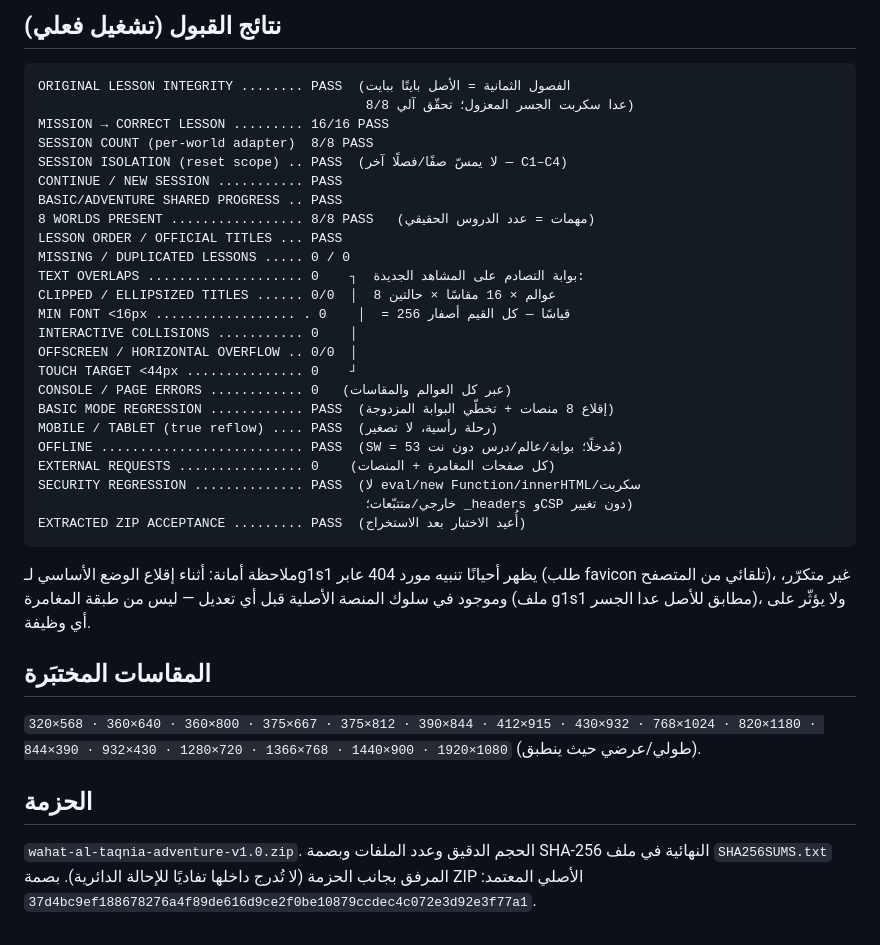
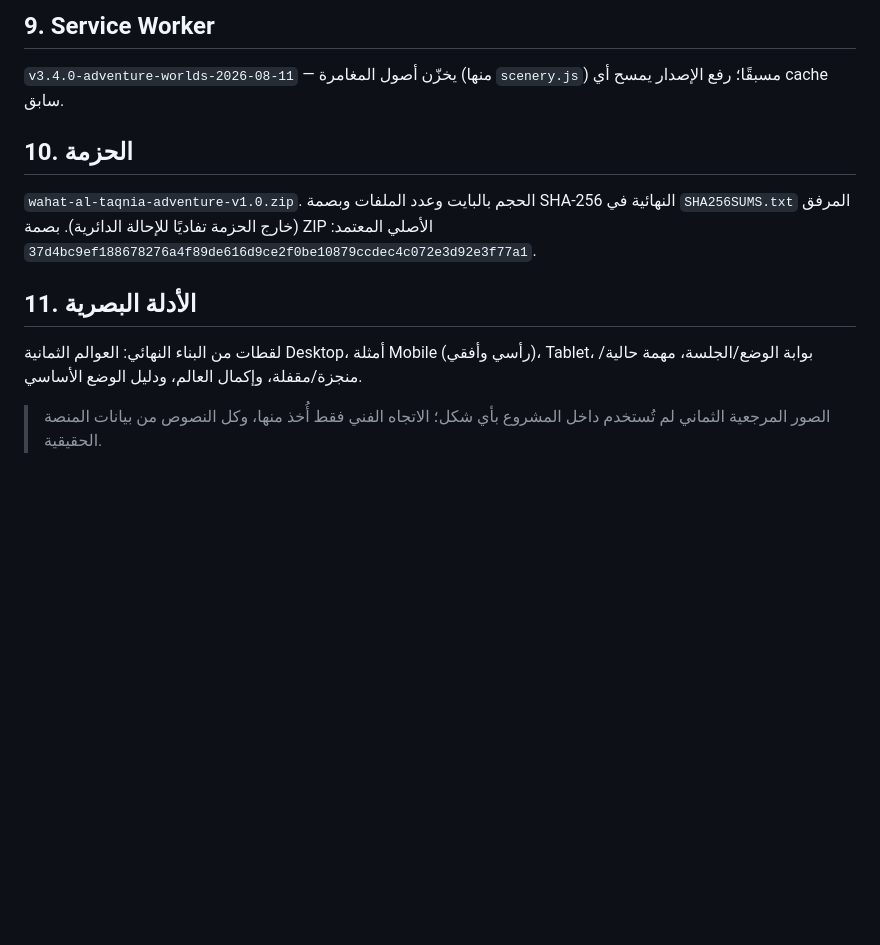
Before and after one commit to Doaa939/zohor-adab-heroes, a Markdown page: adventure/DELIVERY-REPORT.md, the part around one of its changes. Rendered like a GitHub page; blank space fills up the shorter version.

````diff
--- a/adventure/DELIVERY-REPORT.md
+++ b/adventure/DELIVERY-REPORT.md
@@ -78,43 +80,18 @@ Teacher Mode، الوضع الأساسي، محرّك الدروس، الدرو
 
-## نتائج القبول (تشغيل فعلي)
-```
-ORIGINAL LESSON INTEGRITY ........ PASS  (الفصول الثمانية = الأصل بايتًا ببايت
-                                          عدا سكربت الجسر المعزول؛ تحقّق آلي 8/8)
-MISSION → CORRECT LESSON ......... 16/16 PASS
-SESSION COUNT (per-world adapter)  8/8 PASS
-SESSION ISOLATION (reset scope) .. PASS  (لا يمسّ صفًا/فصلًا آخر — C1–C4)
-CONTINUE / NEW SESSION ........... PASS
-BASIC/ADVENTURE SHARED PROGRESS .. PASS
-8 WORLDS PRESENT ................. 8/8 PASS   (مهمات = عدد الدروس الحقيقي)
-LESSON ORDER / OFFICIAL TITLES ... PASS
-MISSING / DUPLICATED LESSONS ..... 0 / 0
-TEXT OVERLAPS .................... 0    ┐  بوابة التصادم على المشاهد الجديدة:
-CLIPPED / ELLIPSIZED TITLES ...... 0/0  │  8 عوالم × 16 مقاسًا × حالتين
-MIN FONT <16px .................. . 0    │  = 256 قياسًا — كل القيم أصفار
-INTERACTIVE COLLISIONS ........... 0    │
-OFFSCREEN / HORIZONTAL OVERFLOW .. 0/0  │
-TOUCH TARGET <44px ............... 0    ┘
-CONSOLE / PAGE ERRORS ............ 0   (عبر كل العوالم والمقاسات)
-BASIC MODE REGRESSION ............ PASS  (إقلاع 8 منصات + تخطّي البوابة المزدوجة)
-MOBILE / TABLET (true reflow) .... PASS  (رحلة رأسية، لا تصغير)
-OFFLINE .......................... PASS  (SW = 53 مُدخلًا؛ بوابة/عالم/درس دون نت)
-EXTERNAL REQUESTS ................ 0    (كل صفحات المغامرة + المنصات)
-SECURITY REGRESSION .............. PASS  (لا eval/new Function/innerHTML/سكربت
-                                          خارجي/متتبّعات؛ _headers وCSP دون تغيير)
-EXTRACTED ZIP ACCEPTANCE ......... PASS  (أُعيد الاختبار بعد الاستخراج)
-```
-ملاحظة أمانة: أثناء إقلاع الوضع الأساسي لـg1s1 يظهر أحيانًا تنبيه مورد 404 عابر
-(طلب favicon تلقائي من المتصفح)، غير متكرّر، وموجود في سلوك المنصة الأصلية قبل أي
-تعديل — ليس من طبقة المغامرة (ملف g1s1 مطابق للأصل عدا الجسر)، ولا يؤثّر على أي
-وظيفة.
+## 9. Service Worker
+`v3.4.0-adventure-worlds-2026-08-11` — يخزّن أصول المغامرة (منها `scenery.js`)
+مسبقًا؛ رفع الإصدار يمسح أي cache سابق.
 
-## المقاسات المختبَرة
-`320×568 · 360×640 · 360×800 · 375×667 · 375×812 · 390×844 · 412×915 · 430×932 ·
-768×1024 · 820×1180 · 844×390 · 932×430 · 1280×720 · 1366×768 · 1440×900 ·
-1920×1080` (طولي/عرضي حيث ينطبق).
+## 10. الحزمة
+`wahat-al-taqnia-adventure-v1.0.zip`. الحجم بالبايت وعدد الملفات وبصمة SHA-256
+النهائية في `SHA256SUMS.txt` المرفق (خارج الحزمة تفاديًا للإحالة الدائرية).
+بصمة ZIP الأصلي المعتمد:
+`37d4bc9ef188678276a4f89de616d9ce2f0be10879ccdec4c072e3d92e3f77a1`.
 
-## الحزمة
-`wahat-al-taqnia-adventure-v1.0.zip`. الحجم الدقيق وعدد الملفات وبصمة SHA-256
-النهائية في ملف `SHA256SUMS.txt` المرفق بجانب الحزمة (لا تُدرج داخلها تفاديًا
-للإحالة الدائرية). بصمة ZIP الأصلي المعتمد:
-`37d4bc9ef188678276a4f89de616d9ce2f0be10879ccdec4c072e3d92e3f77a1`.
+## 11. الأدلة البصرية
+لقطات من البناء النهائي: العوالم الثمانية Desktop، أمثلة Mobile (رأسي وأفقي)،
+Tablet، بوابة الوضع/الجلسة، مهمة حالية/منجزة/مقفلة، وإكمال العالم، ودليل الوضع
+الأساسي.
+
+> الصور المرجعية الثماني لم تُستخدم داخل المشروع بأي شكل؛ الاتجاه الفني فقط أُخذ
+> منها، وكل النصوص من بيانات المنصة الحقيقية.
````
Also changed, not shown: other parts of adventure/DELIVERY-REPORT.md (+68 -66 lines).
